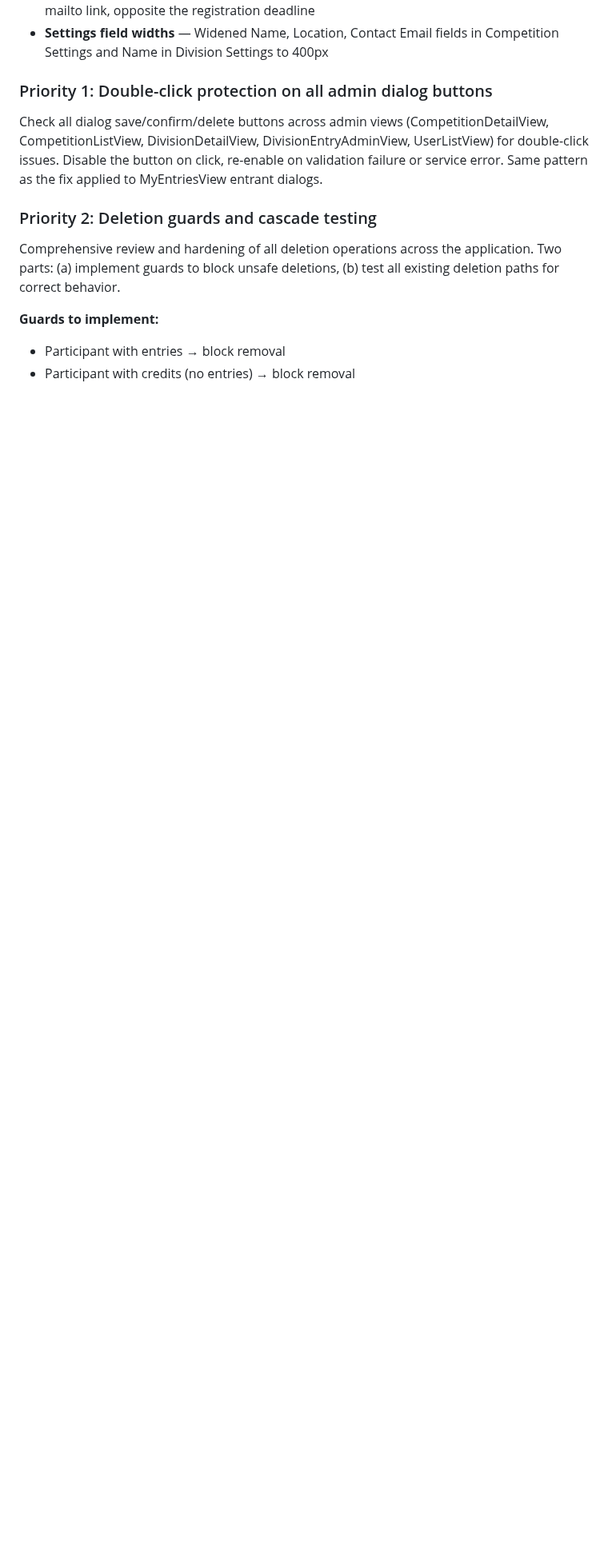
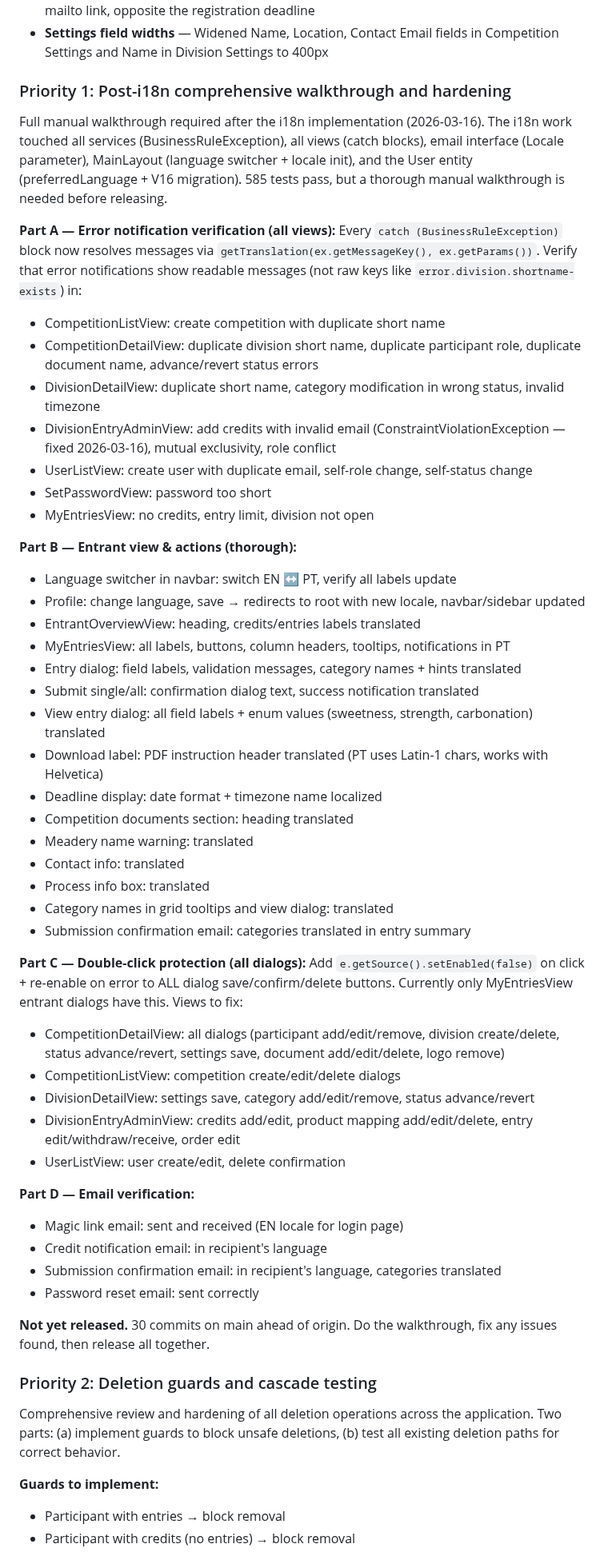
Before and after one commit to guisil/meads, a Markdown page: docs/SESSION_CONTEXT.md, the part around one of its changes. Shown at 80% size. Drawn GitHub-style; blank space fills up the shorter version.

Commit message:
Update docs for post-i18n walkthrough priority and package layout
Priority 1 is now a comprehensive walkthrough covering error
notifications (BusinessRuleException resolution), entrant view
translations, double-click protection across all dialogs, and
email verification. Updated package layout with new i18n classes.
V16 migration documented.

Co-Authored-By: Claude Opus 4.6 (1M context) <noreply@anthropic.com>

```diff
--- a/docs/SESSION_CONTEXT.md
+++ b/docs/SESSION_CONTEXT.md
@@ -199,11 +199,66 @@ All 14 sections completed with fixes along the way.
 - **Contact email on My Entries** — Shows "Questions or need help? Contact: {email}" as mailto link, opposite the registration deadline
 - **Settings field widths** — Widened Name, Location, Contact Email fields in Competition Settings and Name in Division Settings to 400px
 
-### Priority 1: Double-click protection on all admin dialog buttons
-Check all dialog save/confirm/delete buttons across admin views (CompetitionDetailView,
-CompetitionListView, DivisionDetailView, DivisionEntryAdminView, UserListView) for
-double-click issues. Disable the button on click, re-enable on validation failure or
-service error. Same pattern as the fix applied to MyEntriesView entrant dialogs.
+### Priority 1: Post-i18n comprehensive walkthrough and hardening
+
+Full manual walkthrough required after the i18n implementation (2026-03-16). The i18n
+work touched all services (BusinessRuleException), all views (catch blocks), email
+interface (Locale parameter), MainLayout (language switcher + locale init), and the
+User entity (preferredLanguage + V16 migration). 585 tests pass, but a thorough manual
+walkthrough is needed before releasing.
+
+**Part A — Error notification verification (all views):**
+Every `catch (BusinessRuleException)` block now resolves messages via
+`getTranslation(ex.getMessageKey(), ex.getParams())`. Verify that error notifications
+show readable messages (not raw keys like `error.division.shortname-exists`) in:
+- CompetitionListView: create competition with duplicate short name
+- CompetitionDetailView: duplicate division short name, duplicate participant role,
+  duplicate document name, advance/revert status errors
+- DivisionDetailView: duplicate short name, category modification in wrong status,
+  invalid timezone
+- DivisionEntryAdminView: add credits with invalid email (ConstraintViolationException
+  — fixed 2026-03-16), mutual exclusivity, role conflict
+- UserListView: create user with duplicate email, self-role change, self-status change
+- SetPasswordView: password too short
+- MyEntriesView: no credits, entry limit, division not open
+
+**Part B — Entrant view & actions (thorough):**
+- Language switcher in navbar: switch EN ↔ PT, verify all labels update
+- Profile: change language, save → redirects to root with new locale, navbar/sidebar updated
+- EntrantOverviewView: heading, credits/entries labels translated
+- MyEntriesView: all labels, buttons, column headers, tooltips, notifications in PT
+- Entry dialog: field labels, validation messages, category names + hints translated
+- Submit single/all: confirmation dialog text, success notification translated
+- View entry dialog: all field labels + enum values (sweetness, strength, carbonation) translated
+- Download label: PDF instruction header translated (PT uses Latin-1 chars, works with Helvetica)
+- Deadline display: date format + timezone name localized
+- Competition documents section: heading translated
+- Meadery name warning: translated
+- Contact info: translated
+- Process info box: translated
+- Category names in grid tooltips and view dialog: translated
+- Submission confirmation email: categories translated in entry summary
+
+**Part C — Double-click protection (all dialogs):**
+Add `e.getSource().setEnabled(false)` on click + re-enable on error to ALL dialog
+save/confirm/delete buttons. Currently only MyEntriesView entrant dialogs have this.
+Views to fix:
+- CompetitionDetailView: all dialogs (participant add/edit/remove, division create/delete,
+  status advance/revert, settings save, document add/edit/delete, logo remove)
+- CompetitionListView: competition create/edit/delete dialogs
+- DivisionDetailView: settings save, category add/edit/remove, status advance/revert
+- DivisionEntryAdminView: credits add/edit, product mapping add/edit/delete, entry
+  edit/withdraw/receive, order edit
+- UserListView: user create/edit, delete confirmation
+
+**Part D — Email verification:**
+- Magic link email: sent and received (EN locale for login page)
+- Credit notification email: in recipient's language
+- Submission confirmation email: in recipient's language, categories translated
+- Password reset email: sent correctly
+
+**Not yet released.** 30 commits on main ahead of origin. Do the walkthrough, fix any
+issues found, then release all together.
 
 ### Priority 2: Deletion guards and cascade testing
 Comprehensive review and hardening of all deletion operations across the application.
```
Also changed, not shown: other parts of docs/SESSION_CONTEXT.md (+2 -2 lines), CLAUDE.md (+11 -3 lines).
